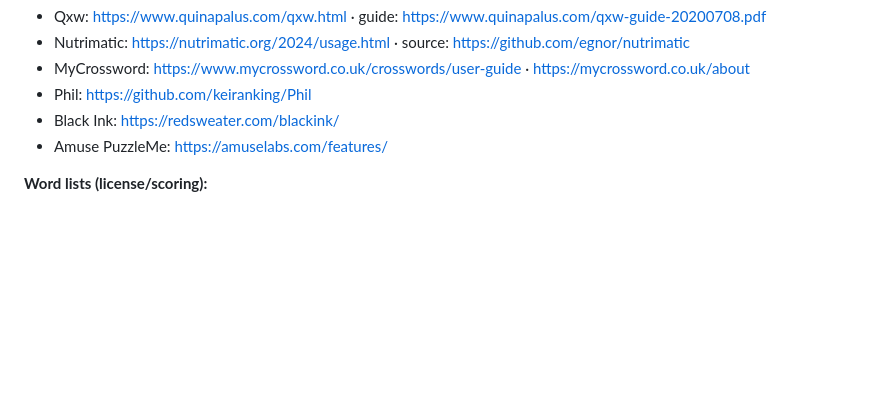
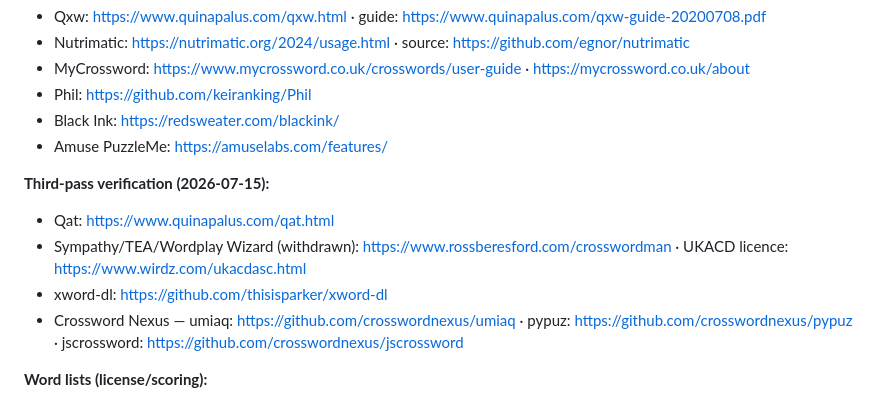
Before and after one commit to ned2/crosswordsmith, a Markdown page: docs/research/setter-tool-landscape-2026.md, the part around one of its changes. Rendered like a GitHub page; blank space fills up the shorter version.

```diff
--- a/docs/research/setter-tool-landscape-2026.md
+++ b/docs/research/setter-tool-landscape-2026.md
@@ -413,6 +430,12 @@ targets (Qat, Sympathy/TEA, xword-dl, Crossword Nexus) still need a dedicated pa
 - Black Ink: https://redsweater.com/blackink/
 - Amuse PuzzleMe: https://amuselabs.com/features/
 
+**Third-pass verification (2026-07-15):**
+- Qat: https://www.quinapalus.com/qat.html
+- Sympathy/TEA/Wordplay Wizard (withdrawn): https://www.rossberesford.com/crosswordman · UKACD licence: https://www.wirdz.com/ukacdasc.html
+- xword-dl: https://github.com/thisisparker/xword-dl
+- Crossword Nexus — umiaq: https://github.com/crosswordnexus/umiaq · pypuz: https://github.com/crosswordnexus/pypuz · jscrossword: https://github.com/crosswordnexus/jscrossword
+
 **Word lists (license/scoring):**
 - Spread the Wordlist (CC BY-NC-SA 4.0): https://www.spreadthewordlist.com/
 - crossword-wordlist (christophsjones): https://github.com/christophsjones/crossword-wordlist
```
Also changed, not shown: other parts of docs/research/setter-tool-landscape-2026.md (+36 -19 lines), docs/plans/xword-breadth-expansion.md (+14 -8 lines).
